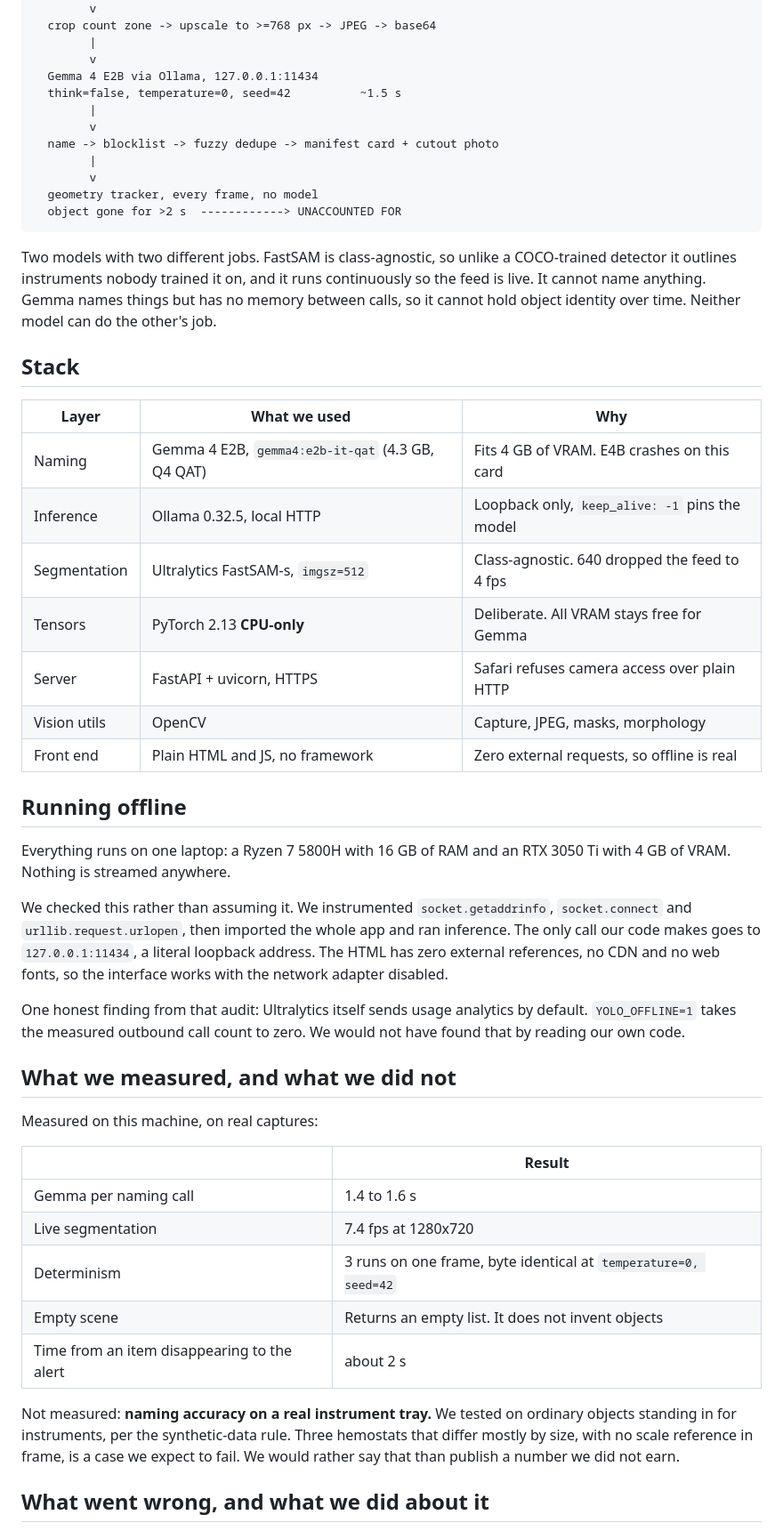
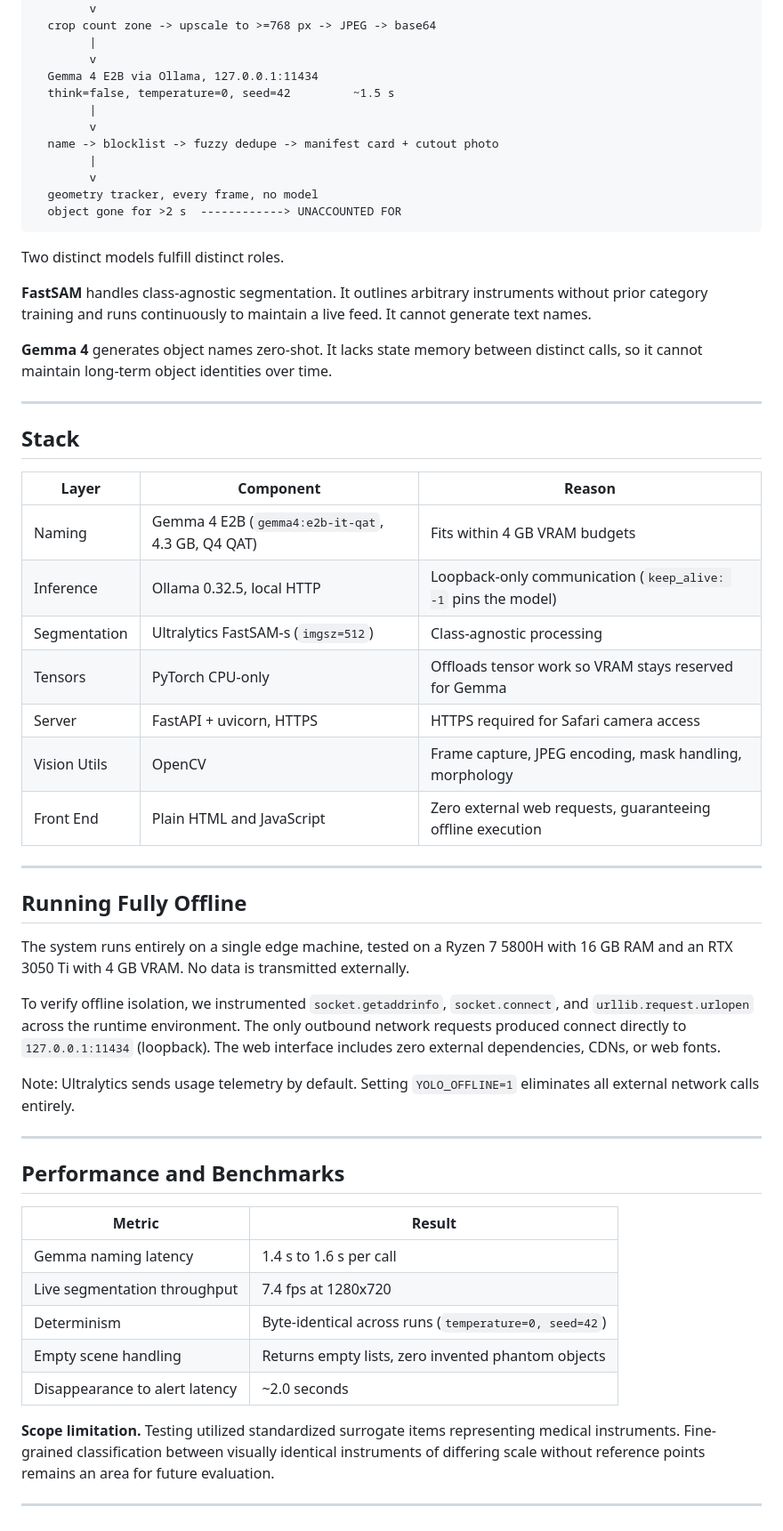
Before and after one commit to EnesYilmazcode/Absent, a Markdown page: WRITEUP.md, the part around one of its changes. Shown at 89% size. Rendered like a GitHub page.

Commit message:
Reformat the writeup and restore the Uncountable attribution

````diff
--- a/WRITEUP.md
+++ b/WRITEUP.md
@@ -76,7 +83,7 @@ every frame, which is why the alert is instant rather than costing an inference.
         |
         v
   Gemma 4 E2B via Ollama, 127.0.0.1:11434
-  think=false, temperature=0, seed=42          ~1.5 s
+  think=false, temperature=0, seed=42         ~1.5 s
         |
         v
   name -> blocklist -> fuzzy dedupe -> manifest card + cutout photo
@@ -86,54 +93,59 @@ every frame, which is why the alert is instant rather than costing an inference.
   object gone for >2 s  ------------> UNACCOUNTED FOR
 ```
 
-Two models with two different jobs. FastSAM is class-agnostic, so unlike a COCO-trained
-detector it outlines instruments nobody trained it on, and it runs continuously so the feed
-is live. It cannot name anything. Gemma names things but has no memory between calls, so it
-cannot hold object identity over time. Neither model can do the other's job.
+Two distinct models fulfill distinct roles.
+
+**FastSAM** handles class-agnostic segmentation. It outlines arbitrary instruments without
+prior category training and runs continuously to maintain a live feed. It cannot generate
+text names.
+
+**Gemma 4** generates object names zero-shot. It lacks state memory between distinct calls,
+so it cannot maintain long-term object identities over time.
+
+---
 
 ## Stack
 
-| Layer | What we used | Why |
+| Layer | Component | Reason |
 |---|---|---|
-| Naming | Gemma 4 E2B, `gemma4:e2b-it-qat` (4.3 GB, Q4 QAT) | Fits 4 GB of VRAM. E4B crashes on this card |
-| Inference | Ollama 0.32.5, local HTTP | Loopback only, `keep_alive: -1` pins the model |
-| Segmentation | Ultralytics FastSAM-s, `imgsz=512` | Class-agnostic. 640 dropped the feed to 4 fps |
-| Tensors | PyTorch 2.13 **CPU-only** | Deliberate. All VRAM stays free for Gemma |
-| Server | FastAPI + uvicorn, HTTPS | Safari refuses camera access over plain HTTP |
-| Vision utils | OpenCV | Capture, JPEG, masks, morphology |
-| Front end | Plain HTML and JS, no framework | Zero external requests, so offline is real |
+| Naming | Gemma 4 E2B (`gemma4:e2b-it-qat`, 4.3 GB, Q4 QAT) | Fits within 4 GB VRAM budgets |
+| Inference | Ollama 0.32.5, local HTTP | Loopback-only communication (`keep_alive: -1` pins the model) |
+| Segmentation | Ultralytics FastSAM-s (`imgsz=512`) | Class-agnostic processing |
+| Tensors | PyTorch CPU-only | Offloads tensor work so VRAM stays reserved for Gemma |
+| Server | FastAPI + uvicorn, HTTPS | HTTPS required for Safari camera access |
+| Vision Utils | OpenCV | Frame capture, JPEG encoding, mask handling, morphology |
+| Front End | Plain HTML and JavaScript | Zero external web requests, guaranteeing offline execution |
 
-## Running offline
+---
 
-Everything runs on one laptop: a Ryzen 7 5800H with 16 GB of RAM and an RTX 3050 Ti with
-4 GB of VRAM. Nothing is streamed anywhere.
+## Running Fully Offline
 
-We checked this rather than assuming it. We instrumented `socket.getaddrinfo`,
-`socket.connect` and `urllib.request.urlopen`, then imported the whole app and ran
-inference. The only call our code makes goes to `127.0.0.1:11434`, a literal loopback
-address. The HTML has zero external references, no CDN and no web fonts, so the interface
-works with the network adapter disabled.
+The system runs entirely on a single edge machine, tested on a Ryzen 7 5800H with 16 GB RAM
+and an RTX 3050 Ti with 4 GB VRAM. No data is transmitted externally.
 
-One honest finding from that audit: Ultralytics itself sends usage analytics by default.
-`YOLO_OFFLINE=1` takes the measured outbound call count to zero. We would not have found
-that by reading our own code.
+To verify offline isolation, we instrumented `socket.getaddrinfo`, `socket.connect`, and
+`urllib.request.urlopen` across the runtime environment. The only outbound network requests
+produced connect directly to `127.0.0.1:11434` (loopback). The web interface includes zero
+external dependencies, CDNs, or web fonts.
 
-## What we measured, and what we did not
+Note: Ultralytics sends usage telemetry by default. Setting `YOLO_OFFLINE=1` eliminates all
+external network calls entirely.
 
-Measured on this machine, on real captures:
+---
 
-| | Result |
+## Performance and Benchmarks
+
+| Metric | Result |
 |---|---|
-| Gemma per naming call | 1.4 to 1.6 s |
-| Live segmentation | 7.4 fps at 1280x720 |
-| Determinism | 3 runs on one frame, byte identical at `temperature=0, seed=42` |
-| Empty scene | Returns an empty list. It does not invent objects |
-| Time from an item disappearing to the alert | about 2 s |
+| Gemma naming latency | 1.4 s to 1.6 s per call |
+| Live segmentation throughput | 7.4 fps at 1280x720 |
+| Determinism | Byte-identical across runs (`temperature=0, seed=42`) |
+| Empty scene handling | Returns empty lists, zero invented phantom objects |
+| Disappearance to alert latency | ~2.0 seconds |
 
-Not measured: **naming accuracy on a real instrument tray.** We tested on ordinary objects
-standing in for instruments, per the synthetic-data rule. Three hemostats that differ mostly
-by size, with no scale reference in frame, is a case we expect to fail. We would rather say
-that than publish a number we did not earn.
+**Scope limitation.** Testing utilized standardized surrogate items representing medical
+instruments. Fine-grained classification between visually identical instruments of differing
+scale without reference points remains an area for future evaluation.
 
-## What went wrong, and what we did about it
+---
 
````
Also changed, not shown: other parts of WRITEUP.md (+80 -65 lines).
